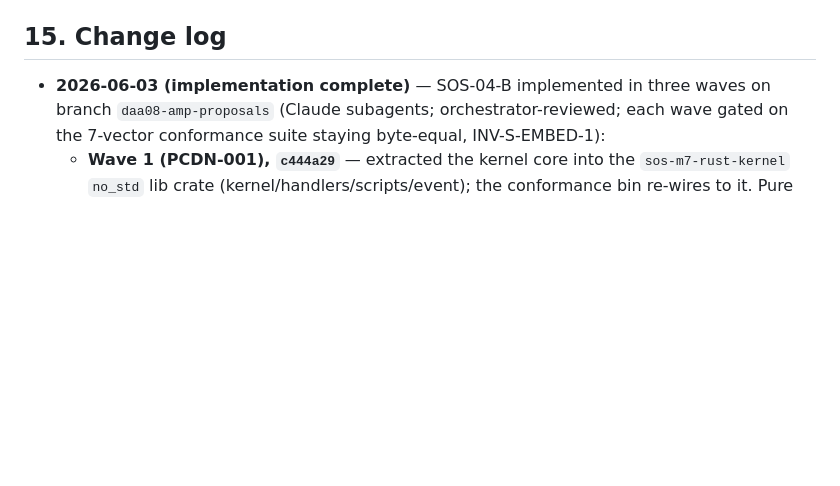
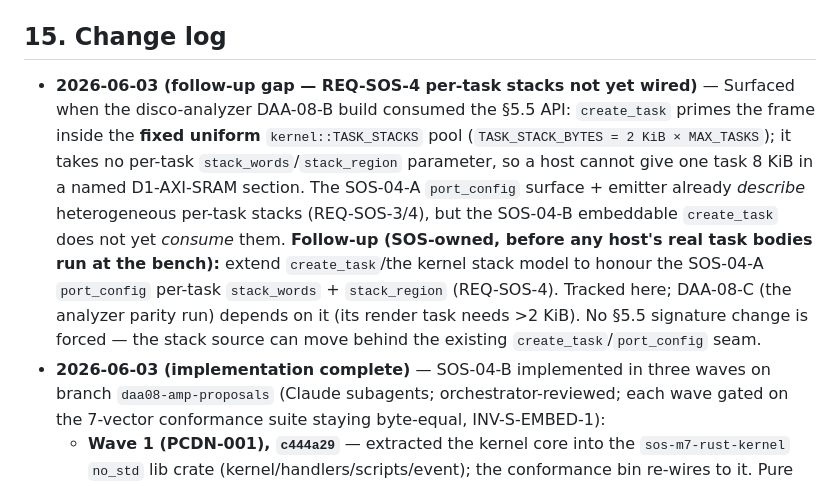
Before and after one commit to SoftOboros/SOS, a Markdown page: docs/concepts/SOS-04-B-EMBEDDABLE-KERNEL.md, the part around the change. Drawn GitHub-style; blank space fills up the shorter version.

Commit message:
SOS04B: §15 — REQ-SOS-4 follow-up (per-task stacks not yet wired into create_task)
Surfaced by DAA-08-B: create_task uses the fixed uniform TASK_STACKS pool
(2 KiB × MAX_TASKS), takes no per-task stack_words/stack_region. SOS-04-A
port_config describes heterogeneous stacks but SOS-04-B create_task does not yet
consume them. Follow-up (SOS-owned) before host task bodies run at the bench;
DAA-08-C depends on it (render needs >2 KiB). No §5.5 signature change forced.

Co-Authored-By: Claude Opus 4.8 (1M context) <noreply@anthropic.com>

```diff
--- a/docs/concepts/SOS-04-B-EMBEDDABLE-KERNEL.md
+++ b/docs/concepts/SOS-04-B-EMBEDDABLE-KERNEL.md
@@ -263,6 +263,17 @@ REQ-SOS-1/2.
 
 ## 15. Change log
 
+- **2026-06-03 (follow-up gap — REQ-SOS-4 per-task stacks not yet wired)** — Surfaced when the
+  disco-analyzer DAA-08-B build consumed the §5.5 API: `create_task` primes the frame inside the
+  **fixed uniform** `kernel::TASK_STACKS` pool (`TASK_STACK_BYTES = 2 KiB × MAX_TASKS`); it takes
+  no per-task `stack_words`/`stack_region` parameter, so a host cannot give one task 8 KiB in a
+  named D1-AXI-SRAM section. The SOS-04-A `port_config` surface + emitter already *describe*
+  heterogeneous per-task stacks (REQ-SOS-3/4), but the SOS-04-B embeddable `create_task` does not
+  yet *consume* them. **Follow-up (SOS-owned, before any host's real task bodies run at the bench):**
+  extend `create_task`/the kernel stack model to honour the SOS-04-A `port_config` per-task
+  `stack_words` + `stack_region` (REQ-SOS-4). Tracked here; DAA-08-C (the analyzer parity run)
+  depends on it (its render task needs >2 KiB). No §5.5 signature change is forced — the stack
+  source can move behind the existing `create_task`/`port_config` seam.
 - **2026-06-03 (implementation complete)** — SOS-04-B implemented in three waves on branch
   `daa08-amp-proposals` (Claude subagents; orchestrator-reviewed; each wave gated on the 7-vector
   conformance suite staying byte-equal, INV-S-EMBED-1):
```
